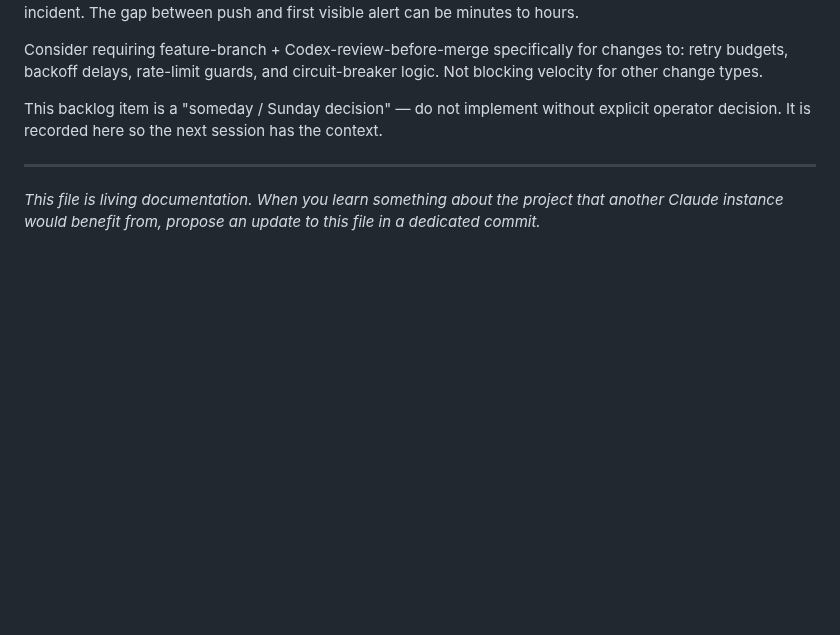
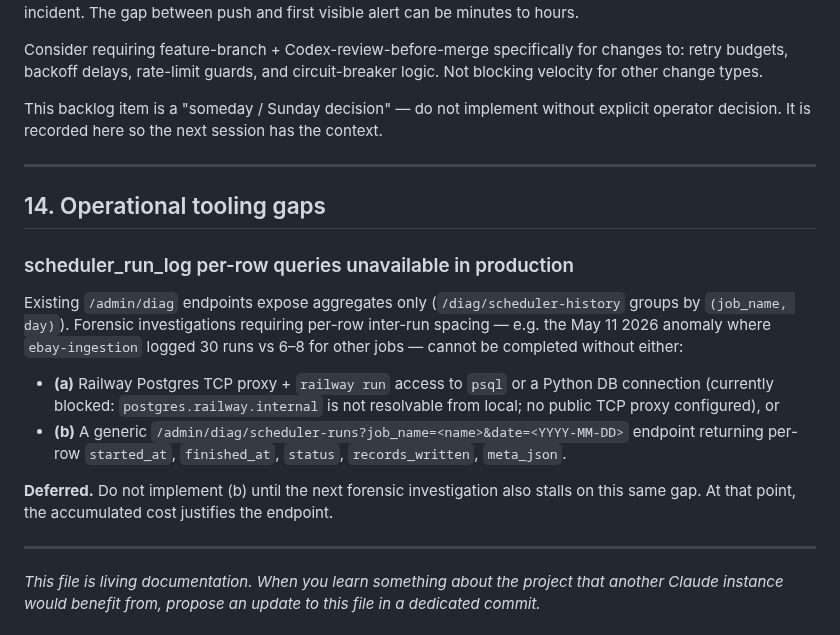
Before and after one commit to ivancjz/Flashcard-planet, a Markdown page: CLAUDE.md, the part around one of its changes. Drawn GitHub-style; blank space fills up the shorter version.

```diff
--- a/CLAUDE.md
+++ b/CLAUDE.md
@@ -563,6 +582,19 @@ This backlog item is a "someday / Sunday decision" — do not implement without
 
 ---
 
+## 14. Operational tooling gaps
+
+### scheduler_run_log per-row queries unavailable in production
+
+Existing `/admin/diag` endpoints expose aggregates only (`/diag/scheduler-history` groups by `(job_name, day)`). Forensic investigations requiring per-row inter-run spacing — e.g. the May 11 2026 anomaly where `ebay-ingestion` logged 30 runs vs 6–8 for other jobs — cannot be completed without either:
+
+- **(a)** Railway Postgres TCP proxy + `railway run` access to `psql` or a Python DB connection (currently blocked: `postgres.railway.internal` is not resolvable from local; no public TCP proxy configured), or
+- **(b)** A generic `/admin/diag/scheduler-runs?job_name=<name>&date=<YYYY-MM-DD>` endpoint returning per-row `started_at`, `finished_at`, `status`, `records_written`, `meta_json`.
+
+**Deferred.** Do not implement (b) until the next forensic investigation also stalls on this same gap. At that point, the accumulated cost justifies the endpoint.
+
+---
+
 *This file is living documentation. When you learn something about the project that another Claude instance would benefit from, propose an update to this file in a dedicated commit.*
 
 ## Skill routing
```
Also changed, not shown: other parts of CLAUDE.md (+20 -1 lines).
